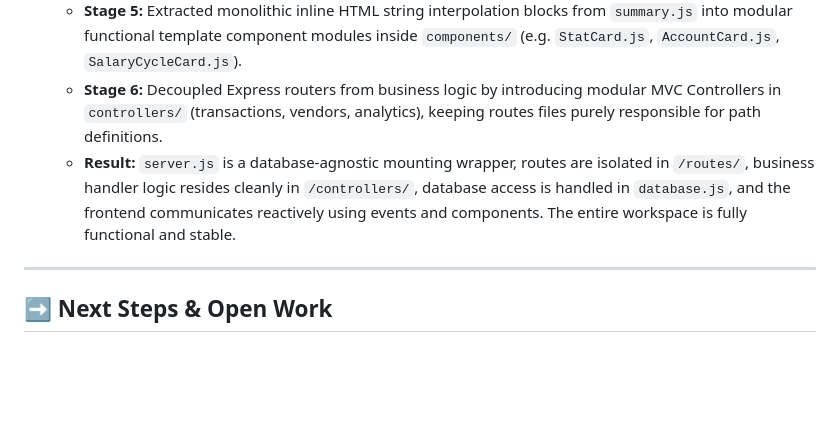
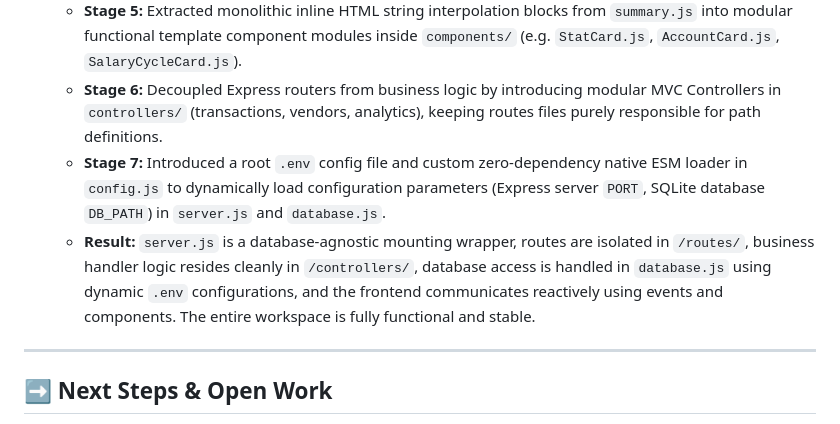
Before and after one commit to sahiil2o/Finlens-migration, a Markdown page: FinLens_Session_Instructions.md, the part around the change. Drawn GitHub-style; blank space fills up the shorter version.

Commit message:
Docs: Update FinLens session instructions context history with Environment Config stage

```diff
--- a/FinLens_Session_Instructions.md
+++ b/FinLens_Session_Instructions.md
@@ -41,7 +41,8 @@
   * **Stage 4:** Introduced a reactive Pub/Sub state store using a JavaScript Proxy in `state.js`, completely decoupling `filters.js` from visual rendering modules (`table.js`, `summary.js`, `charts.js`, `trends.js`).
   * **Stage 5:** Extracted monolithic inline HTML string interpolation blocks from `summary.js` into modular functional template component modules inside `components/` (e.g. `StatCard.js`, `AccountCard.js`, `SalaryCycleCard.js`).
   * **Stage 6:** Decoupled Express routers from business logic by introducing modular MVC Controllers in `controllers/` (transactions, vendors, analytics), keeping routes files purely responsible for path definitions.
-  * **Result:** `server.js` is a database-agnostic mounting wrapper, routes are isolated in `/routes/`, business handler logic resides cleanly in `/controllers/`, database access is handled in `database.js`, and the frontend communicates reactively using events and components. The entire workspace is fully functional and stable.
+  * **Stage 7:** Introduced a root `.env` config file and custom zero-dependency native ESM loader in `config.js` to dynamically load configuration parameters (Express server `PORT`, SQLite database `DB_PATH`) in `server.js` and `database.js`.
+  * **Result:** `server.js` is a database-agnostic mounting wrapper, routes are isolated in `/routes/`, business handler logic resides cleanly in `/controllers/`, database access is handled in `database.js` using dynamic `.env` configurations, and the frontend communicates reactively using events and components. The entire workspace is fully functional and stable.
 
 ---
 
```
